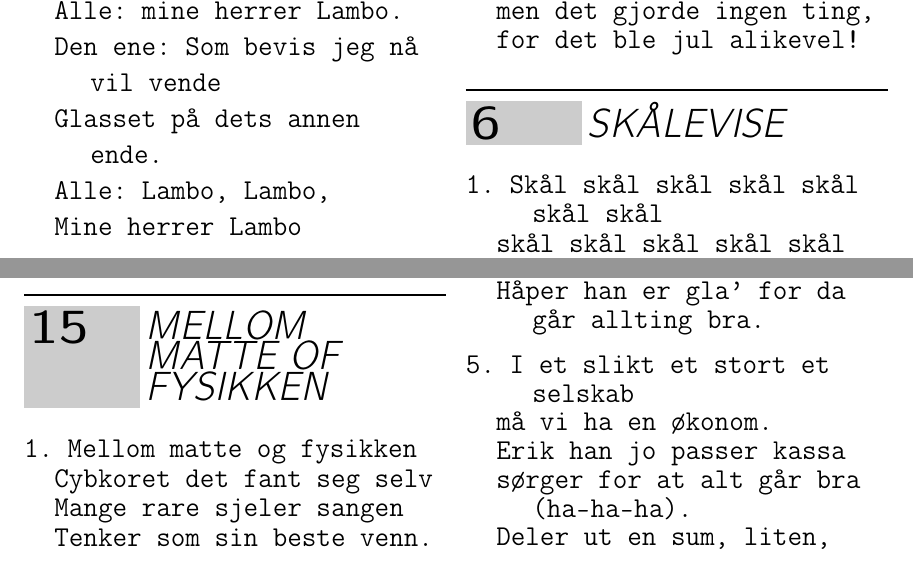
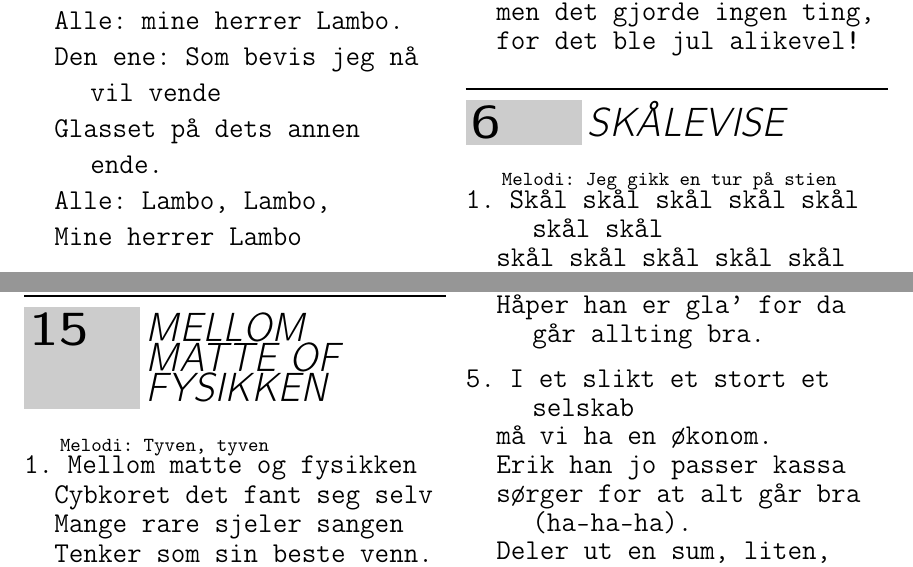
Before and after one commit to peterhpo/sanghefte, a LaTeX document (galla2015.tex): two parts of pages 6 and 11 of 12, joined at a grey line, cut so that both start at the same text. Compiled offline with pdfLaTeX; the source files are stored in an older character set and shown here as Unicode.

Commit message:
Iteration 3
Fått med melodi på et par av sangene

```diff
--- a/galla2015.tex
+++ b/galla2015.tex
@@ -264,6 +264,9 @@ for det ble jul alikevel!
 \endsong
 
 \beginsong{SKÅLEVISE}
+
+{\footnotesize Melodi: Jeg gikk en tur på stien}
+
 \beginverse
 Skål skål skål skål skål skål skål
 skål skål skål skål skål skål
@@ -516,6 +519,9 @@ We had guns and drums and drums and guns ...
 \endsong
 
 \beginsong{MELLOM MATTE OF FYSIKKEN}
+
+{\footnotesize Melodi: Tyven, tyven}
+
 \beginverse
 Mellom matte og fysikken
 Cybkoret det fant seg selv
```
Also changed, not shown: galla2015.pdf, 2 other files.
